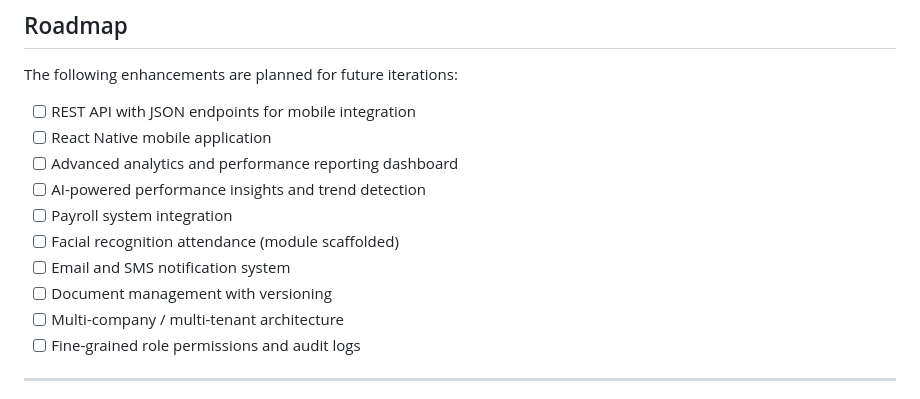
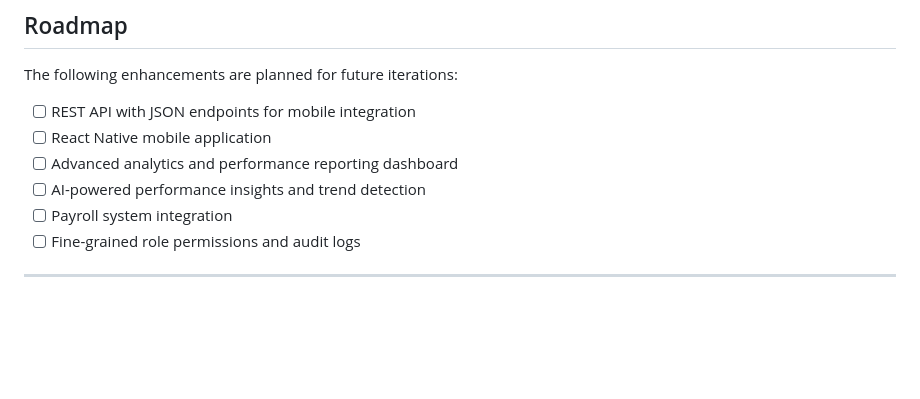
Before and after one commit to mashudu-ntimbane/Employee-Performance-Management-System-EPMS-, a Markdown page: README.md, the part around the change. Drawn GitHub-style; blank space fills up the shorter version.

```diff
--- a/README.md
+++ b/README.md
@@ -229,10 +229,6 @@ The following enhancements are planned for future iterations:
 - [ ] Advanced analytics and performance reporting dashboard
 - [ ] AI-powered performance insights and trend detection
 - [ ] Payroll system integration
-- [ ] Facial recognition attendance (module scaffolded)
-- [ ] Email and SMS notification system
-- [ ] Document management with versioning
-- [ ] Multi-company / multi-tenant architecture
 - [ ] Fine-grained role permissions and audit logs
 
 ---
```
